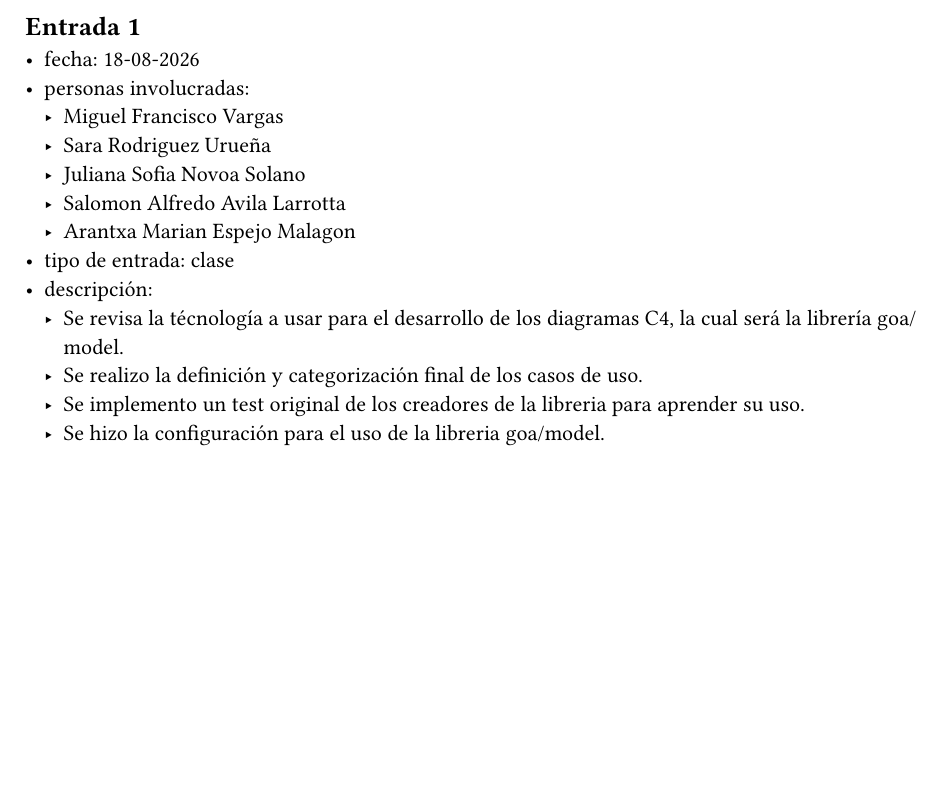
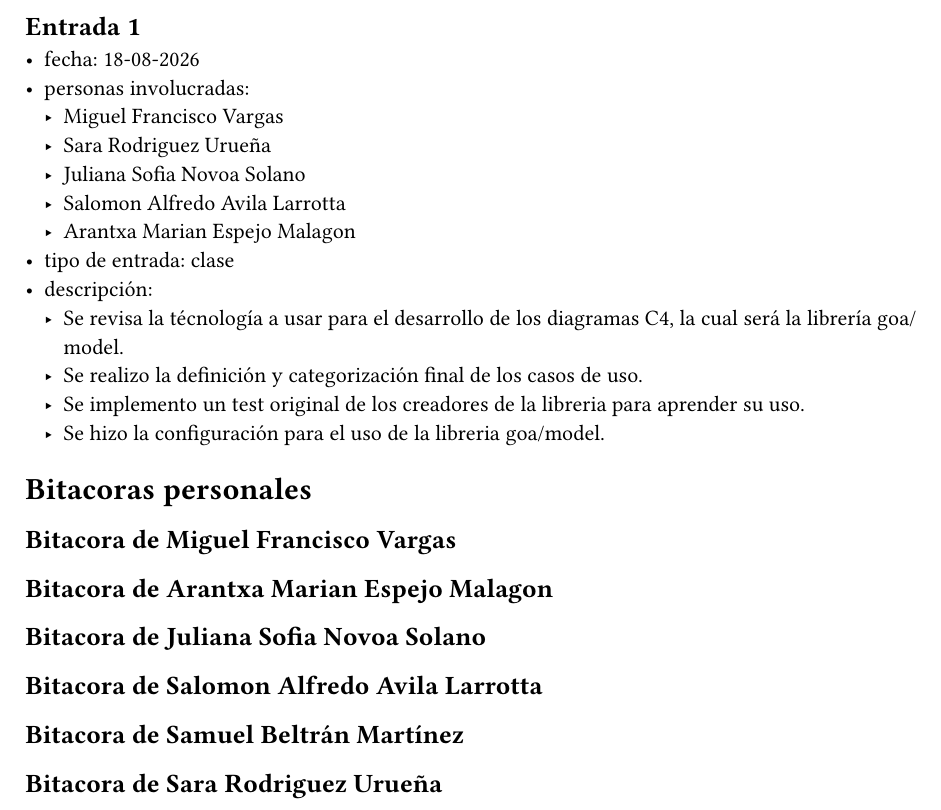
Before and after one commit to javer-ia-nos/Documentacion, a Typst document (docs/bitacora.typ, which reads docs/bitacoras-personales/acha.typ, docs/bitacoras-personales/arantxa.typ, docs/bitacoras-personales/jules.typ): part of the page, cut so that both start at the same text, the shorter picture padded with empty space. Compiled offline with Typst 0.15.

Commit message:
bitacoras personales

```diff
--- a/docs/bitacora.typ
+++ b/docs/bitacora.typ
@@ -14,3 +14,11 @@
   - Se realizo la definición y categorización final de los casos de uso.
   - Se implemento un test original de los creadores de la libreria para aprender su uso.
   - Se hizo la configuración para el uso de la libreria #link("https://github.com/goadesign/model/tree/main/examples/nested", "goa/model").
+
+= Bitacoras personales
+#include "bitacoras-personales/acha.typ"
+#include "bitacoras-personales/arantxa.typ"
+#include "bitacoras-personales/jules.typ"
+#include "bitacoras-personales/salomon.typ"
+#include "bitacoras-personales/samuel.typ"
+#include "bitacoras-personales/sara.typ"
--- /dev/null
+++ b/docs/bitacoras-personales/acha.typ
@@ -0,0 +1 @@
+== Bitacora de Miguel Francisco Vargas
--- /dev/null
+++ b/docs/bitacoras-personales/arantxa.typ
@@ -0,0 +1 @@
+== Bitacora de Arantxa Marian Espejo Malagon
--- /dev/null
+++ b/docs/bitacoras-personales/jules.typ
@@ -0,0 +1 @@
+== Bitacora de Juliana Sofia Novoa Solano
--- /dev/null
+++ b/docs/bitacoras-personales/salomon.typ
@@ -0,0 +1 @@
+== Bitacora de Salomon Alfredo Avila Larrotta
--- /dev/null
+++ b/docs/bitacoras-personales/samuel.typ
@@ -0,0 +1 @@
+== Bitacora de Samuel Beltrán Martínez
--- /dev/null
+++ b/docs/bitacoras-personales/sara.typ
@@ -0,0 +1 @@
+== Bitacora de Sara Rodriguez Urueña
```
